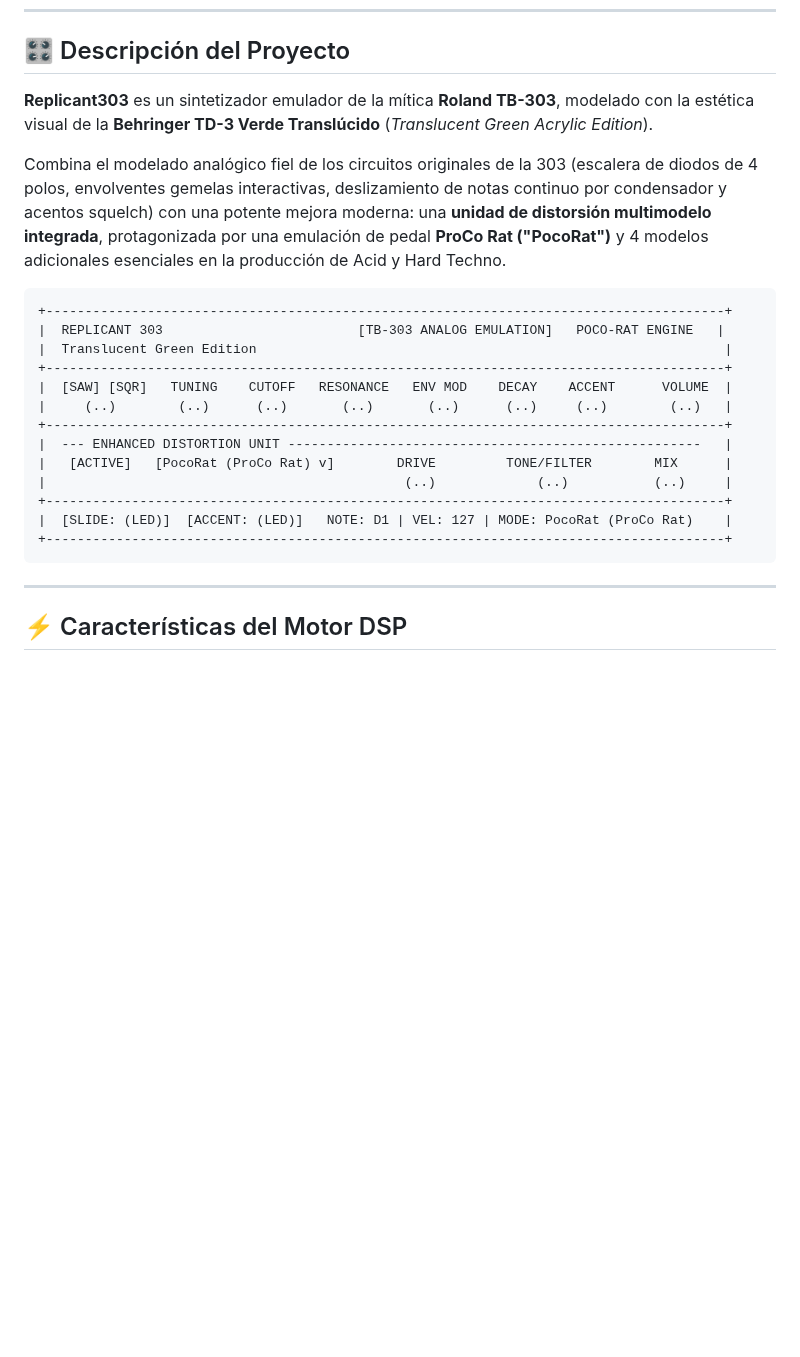
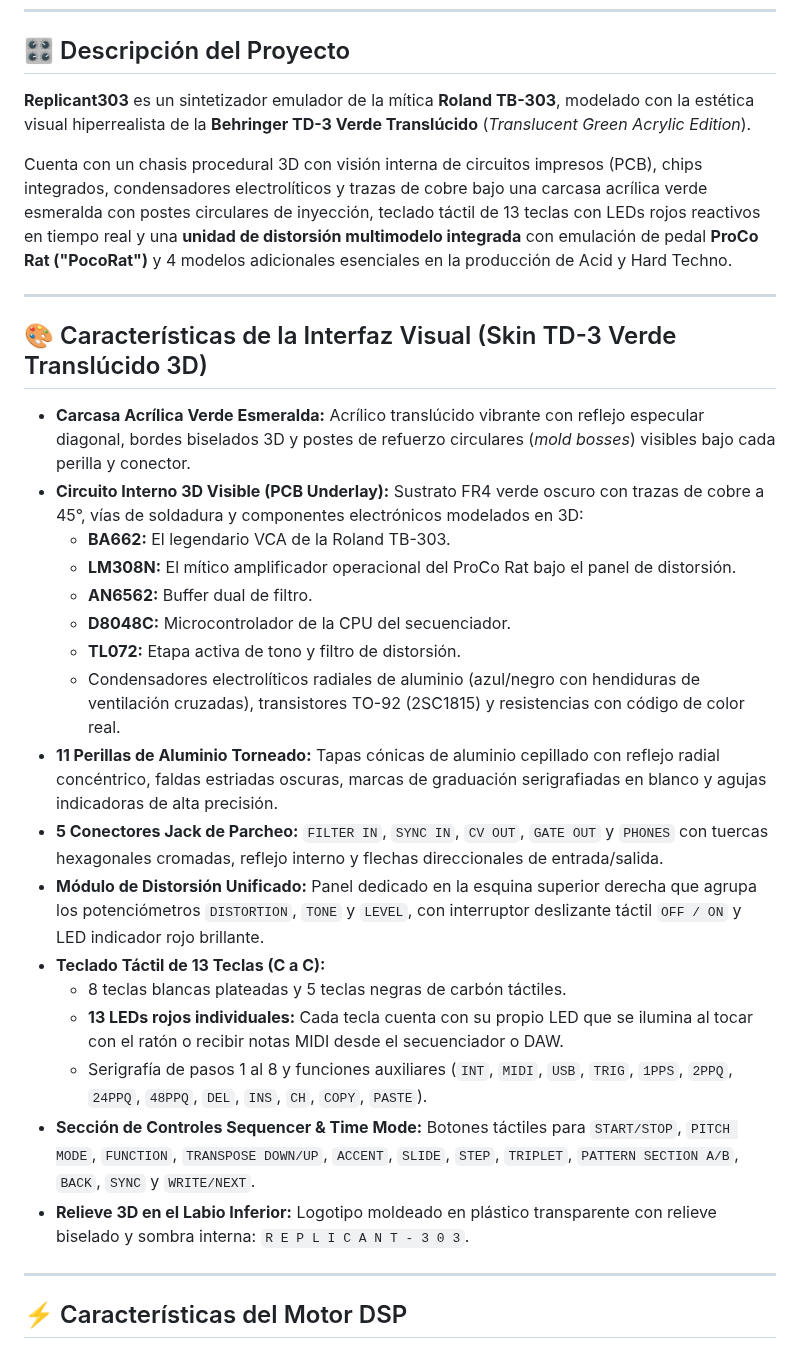
Before and after one commit to DanimanX/Replicant303, a Markdown page: README.md, the part around one of its changes. Drawn GitHub-style; blank space fills up the shorter version.

Commit message:
feat(gui): overhaul TD-3 translucent green skin with 3D circuits, keyboard, and snapshot

````diff
--- a/README.md
+++ b/README.md
@@ -9,25 +13,31 @@
 
 ## 🎛️ Descripción del Proyecto
 
-**Replicant303** es un sintetizador emulador de la mítica **Roland TB-303**, modelado con la estética visual de la **Behringer TD-3 Verde Translúcido** (*Translucent Green Acrylic Edition*).
+**Replicant303** es un sintetizador emulador de la mítica **Roland TB-303**, modelado con la estética visual hiperrealista de la **Behringer TD-3 Verde Translúcido** (*Translucent Green Acrylic Edition*).
 
-Combina el modelado analógico fiel de los circuitos originales de la 303 (escalera de diodos de 4 polos, envolventes gemelas interactivas, deslizamiento de notas continuo por condensador y acentos squelch) con una potente mejora moderna: una **unidad de distorsión multimodelo integrada**, protagonizada por una emulación de pedal **ProCo Rat ("PocoRat")** y 4 modelos adicionales esenciales en la producción de Acid y Hard Techno.
+Cuenta con un chasis procedural 3D con visión interna de circuitos impresos (PCB), chips integrados, condensadores electrolíticos y trazas de cobre bajo una carcasa acrílica verde esmeralda con postes circulares de inyección, teclado táctil de 13 teclas con LEDs rojos reactivos en tiempo real y una **unidad de distorsión multimodelo integrada** con emulación de pedal **ProCo Rat ("PocoRat")** y 4 modelos adicionales esenciales en la producción de Acid y Hard Techno.
 
-```
-+---------------------------------------------------------------------------------------+
-|  REPLICANT 303                         [TB-303 ANALOG EMULATION]   POCO-RAT ENGINE   |
-|  Translucent Green Edition                                                            |
-+---------------------------------------------------------------------------------------+
-|  [SAW] [SQR]   TUNING    CUTOFF   RESONANCE   ENV MOD    DECAY    ACCENT      VOLUME  |
-|     (..)        (..)      (..)       (..)       (..)      (..)     (..)        (..)   |
-+---------------------------------------------------------------------------------------+
-|  --- ENHANCED DISTORTION UNIT -----------------------------------------------------   |
-|   [ACTIVE]   [PocoRat (ProCo Rat) v]        DRIVE         TONE/FILTER        MIX      |
-|                                              (..)             (..)           (..)     |
-+---------------------------------------------------------------------------------------+
-|  [SLIDE: (LED)]  [ACCENT: (LED)]   NOTE: D1 | VEL: 127 | MODE: PocoRat (ProCo Rat)    |
-+---------------------------------------------------------------------------------------+
-```
+---
+
+## 🎨 Características de la Interfaz Visual (Skin TD-3 Verde Translúcido 3D)
+
+* **Carcasa Acrílica Verde Esmeralda:** Acrílico translúcido vibrante con reflejo especular diagonal, bordes biselados 3D y postes de refuerzo circulares (*mold bosses*) visibles bajo cada perilla y conector.
+* **Circuito Interno 3D Visible (PCB Underlay):** Sustrato FR4 verde oscuro con trazas de cobre a 45°, vías de soldadura y componentes electrónicos modelados en 3D:
+  * **BA662:** El legendario VCA de la Roland TB-303.
+  * **LM308N:** El mítico amplificador operacional del ProCo Rat bajo el panel de distorsión.
+  * **AN6562:** Buffer dual de filtro.
+  * **D8048C:** Microcontrolador de la CPU del secuenciador.
+  * **TL072:** Etapa activa de tono y filtro de distorsión.
+  * Condensadores electrolíticos radiales de aluminio (azul/negro con hendiduras de ventilación cruzadas), transistores TO-92 (2SC1815) y resistencias con código de color real.
+* **11 Perillas de Aluminio Torneado:** Tapas cónicas de aluminio cepillado con reflejo radial concéntrico, faldas estriadas oscuras, marcas de graduación serigrafiadas en blanco y agujas indicadoras de alta precisión.
+* **5 Conectores Jack de Parcheo:** `FILTER IN`, `SYNC IN`, `CV OUT`, `GATE OUT` y `PHONES` con tuercas hexagonales cromadas, reflejo interno y flechas direccionales de entrada/salida.
+* **Módulo de Distorsión Unificado:** Panel dedicado en la esquina superior derecha que agrupa los potenciómetros `DISTORTION`, `TONE` y `LEVEL`, con interruptor deslizante táctil `OFF / ON` y LED indicador rojo brillante.
+* **Teclado Táctil de 13 Teclas (C a C):**
+  * 8 teclas blancas plateadas y 5 teclas negras de carbón táctiles.
+  * **13 LEDs rojos individuales:** Cada tecla cuenta con su propio LED que se ilumina al tocar con el ratón o recibir notas MIDI desde el secuenciador o DAW.
+  * Serigrafía de pasos 1 al 8 y funciones auxiliares (`INT`, `MIDI`, `USB`, `TRIG`, `1PPS`, `2PPQ`, `24PPQ`, `48PPQ`, `DEL`, `INS`, `CH`, `COPY`, `PASTE`).
+* **Sección de Controles Sequencer & Time Mode:** Botones táctiles para `START/STOP`, `PITCH MODE`, `FUNCTION`, `TRANSPOSE DOWN/UP`, `ACCENT`, `SLIDE`, `STEP`, `TRIPLET`, `PATTERN SECTION A/B`, `BACK`, `SYNC` y `WRITE/NEXT`.
+* **Relieve 3D en el Labio Inferior:** Logotipo moldeado en plástico transparente con relieve biselado y sombra interna: `R E P L I C A N T - 3 0 3`.
 
 ---
 
````
Also changed, not shown: other parts of README.md (+21 -31 lines), assets/replicant303_ui.png (added), 7 other files.
